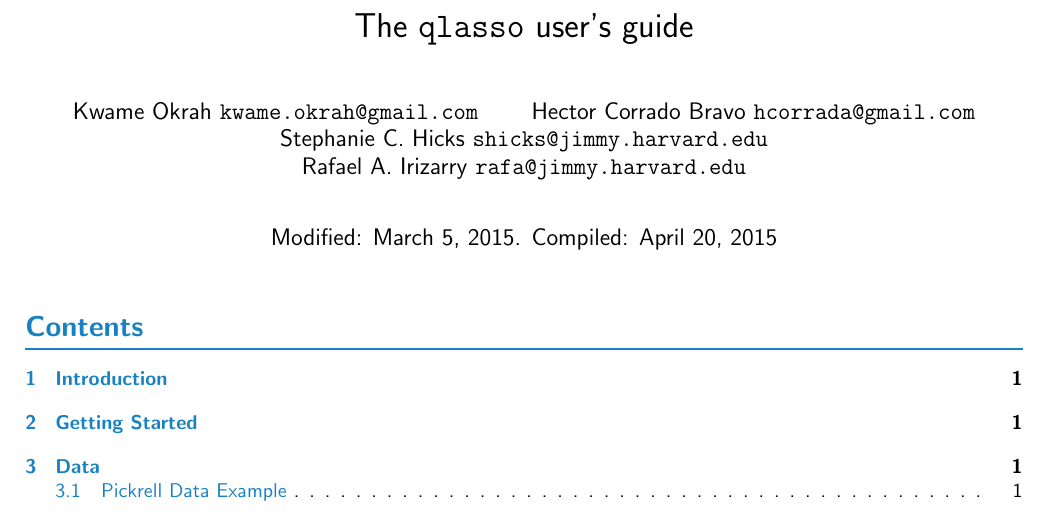
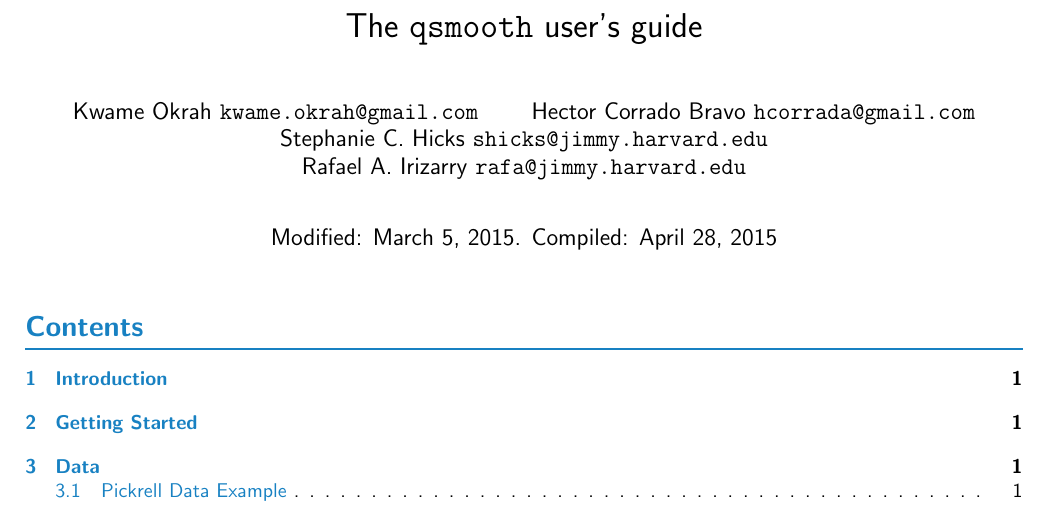
Before and after one commit to kokrah/qsmooth, a LaTeX document (vignettes/qlasso-vignette.tex): part of page 1 of 8, cut so that both start at the same text. The pictures show the PDF file vignettes/qlasso-vignette.pdf that the author committed with the source.

```diff
--- a/vignettes/qlasso-vignette.tex
+++ b/vignettes/qlasso-vignette.tex
@@ -60,7 +60,7 @@
 \setlength{\parskip}{1\baselineskip}
 \setlength{\parindent}{0pt}
 
-\title{The \texttt{qlasso} user's guide}
+\title{The \texttt{qsmooth} user's guide}
 \author{Kwame Okrah \texttt{kwame.okrah@gmail.com} \and
 Hector Corrado Bravo \texttt{hcorrada@gmail.com} \and
 Stephanie C. Hicks \texttt{shicks@jimmy.harvard.edu} \and
```
Also changed, not shown: vignettes/figure/boxplots-normExprs-1.pdf, vignettes/figure/density-1.pdf, vignettes/figure/density-normExprs-1.pdf, vignettes/figure/lrats-1.pdf, vignettes/figure/qshrikage-1.pdf, vignettes/figure/scale-counts-1.pdf, vignettes/figure/weights-1.pdf, vignettes/qlasso-vignette.pdf, vignettes/qlasso-vignette.tex (4 more changed lines), 8 other files.
